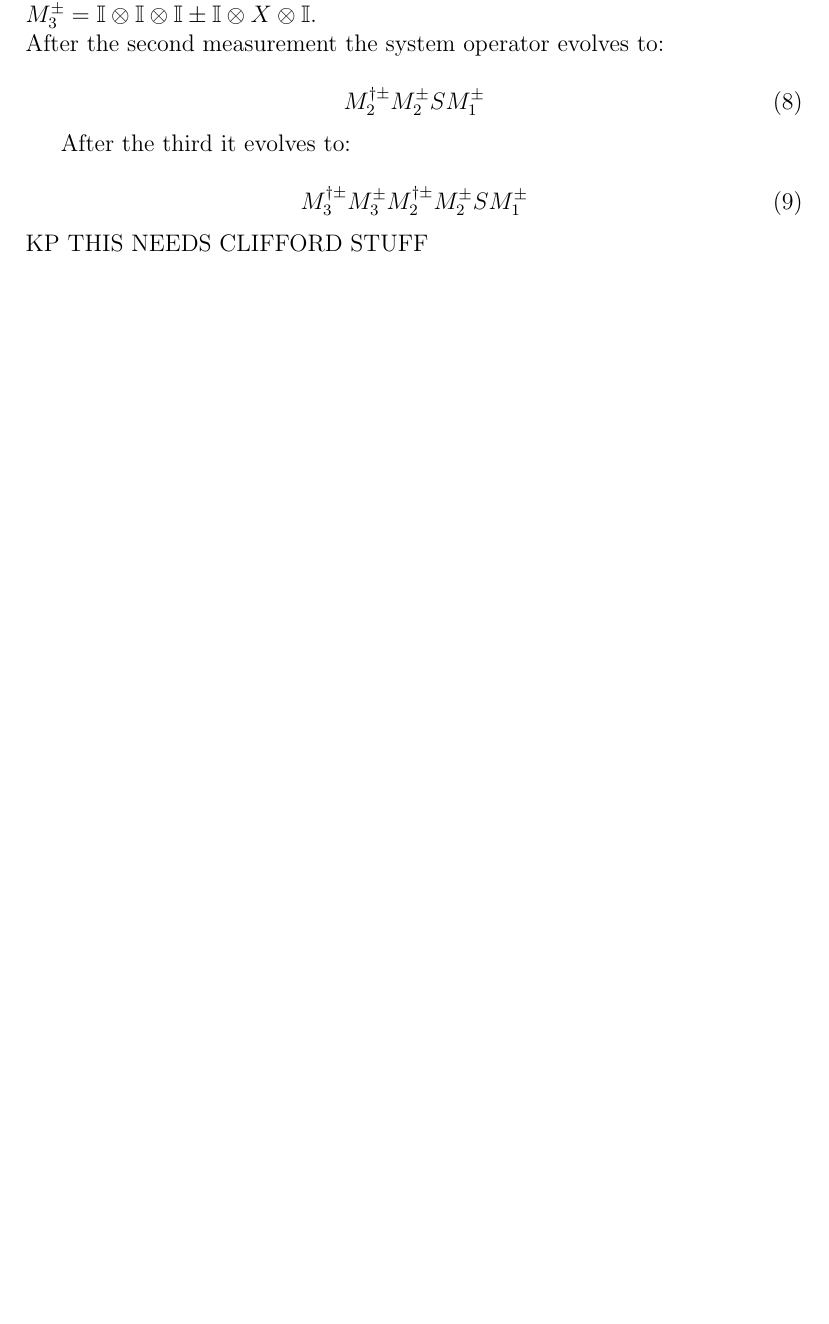
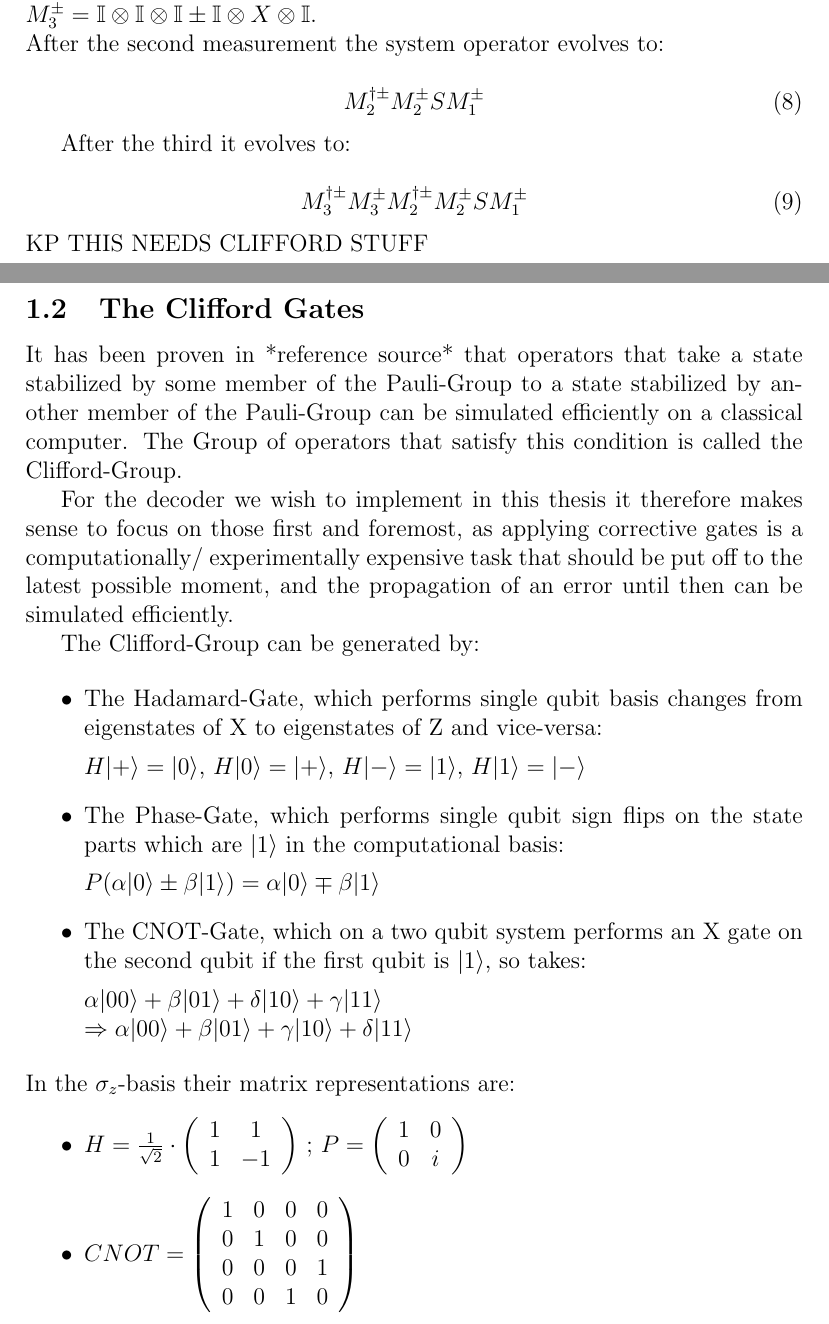
Before and after one commit to clerusch/coding, a LaTeX thesis (thesis.tex, which reads chapterstex/intro/clifford.tex): part of page 5 of 9 before the commit and two parts of pages 5 and 6 of 10 after it, the two joined at a grey line, cut so that both start at the same text, the shorter picture padded with empty space. Compiled offline with pdfLaTeX.

Commit message:
added stuff on the clifford group

```diff
--- /dev/null
+++ b/chapterstex/intro/clifford.tex
@@ -0,0 +1,77 @@
+\subsection{The Clifford Gates}
+
+It has been proven in *reference source* that operators that
+take a state stabilized by some member of the Pauli-Group to
+a state stabilized by another member of the Pauli-Group can be simulated efficiently
+on a classical computer. The Group of operators that satisfy
+this condition is called the Clifford-Group.
+
+For the decoder we wish to implement in
+this thesis it therefore makes sense to focus on those first and
+foremost, as applying corrective gates is a computationally/
+experimentally expensive task that should be put off to the latest
+possible moment, and the propagation of an error until then can be
+simulated efficiently.
+
+The Clifford-Group can be generated by:
+
+\begin{itemize}
+    \item The Hadamard-Gate, which performs single qubit
+    basis changes from eigenstates of X to eigenstates of Z
+    and vice-versa:
+
+    $H|+\rangle = |0\rangle$, $H|0\rangle = |+\rangle$,
+    $H|-\rangle = |1\rangle$, $H|1\rangle = |-\rangle$
+
+    \item The Phase-Gate, which performs single qubit sign
+    flips on the state parts which are $|1\rangle$ in the
+    computational basis:
+
+    $
+    P (\alpha|0\rangle \pm \beta |1\rangle) =
+    \alpha|0\rangle \mp \beta |1\rangle
+    $
+
+    \item The CNOT-Gate, which on a two qubit system performs
+    an X gate on the second qubit if the first qubit is
+    $|1\rangle$, so takes:
+
+    $
+    \alpha |00\rangle + \beta |01\rangle +
+    \delta |10\rangle + \gamma |11\rangle \\
+    \Rightarrow
+    \alpha |00\rangle + \beta |01\rangle +
+    \gamma |10\rangle + \delta |11\rangle
+    $
+\end{itemize}
+In the $\sigma_z$-basis their matrix representations are:
+\begin{itemize}
+    \item
+    \begin{math}
+    H =
+    \frac{1}{\sqrt{2}}\cdot\left(
+    \begin{array}{cc}
+       1 & 1 \\
+       1 & -1 \\
+    \end{array}
+    \right)\end{math}
+;
+    \begin{math}
+    P =
+    \left(\begin{array}{cc}
+        1 & 0 \\
+        0 & i \\
+    \end{array}\right)
+    \end{math}
+
+    \item
+    \begin{math}
+    CNOT =
+    \left(\begin{array}{cccc}
+        1 & 0 & 0 & 0 \\
+        0 & 1 & 0 & 0 \\
+        0 & 0 & 0 & 1 \\
+        0 & 0 & 1 & 0 \\
+    \end{array}\right)
+   \end{math}
+\end{itemize}
```
Also changed, not shown: chapterstex/intro/begin.tex (+3 -0 lines), thesis.tex (+0 -1 lines), thesis.pdf, 1 other file.
